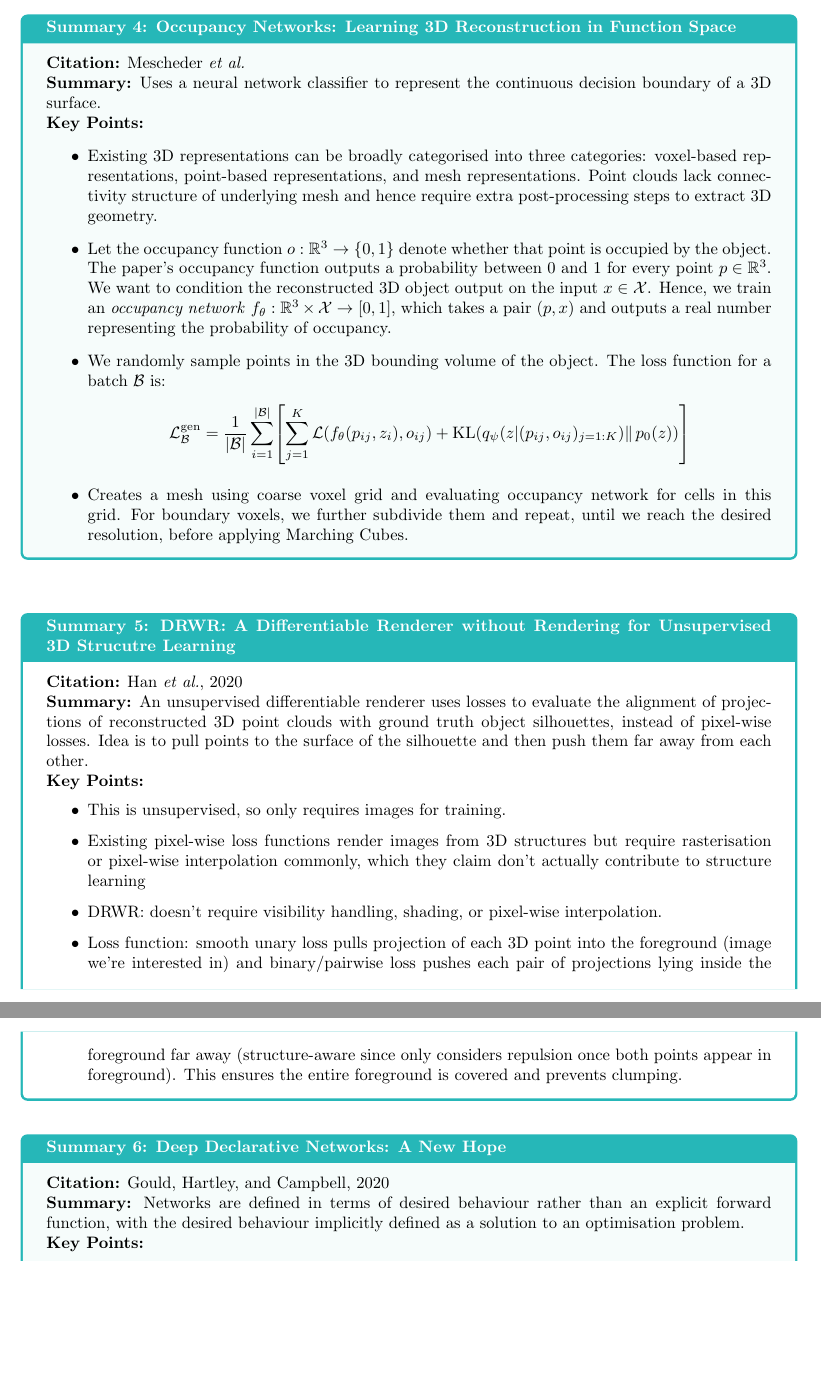
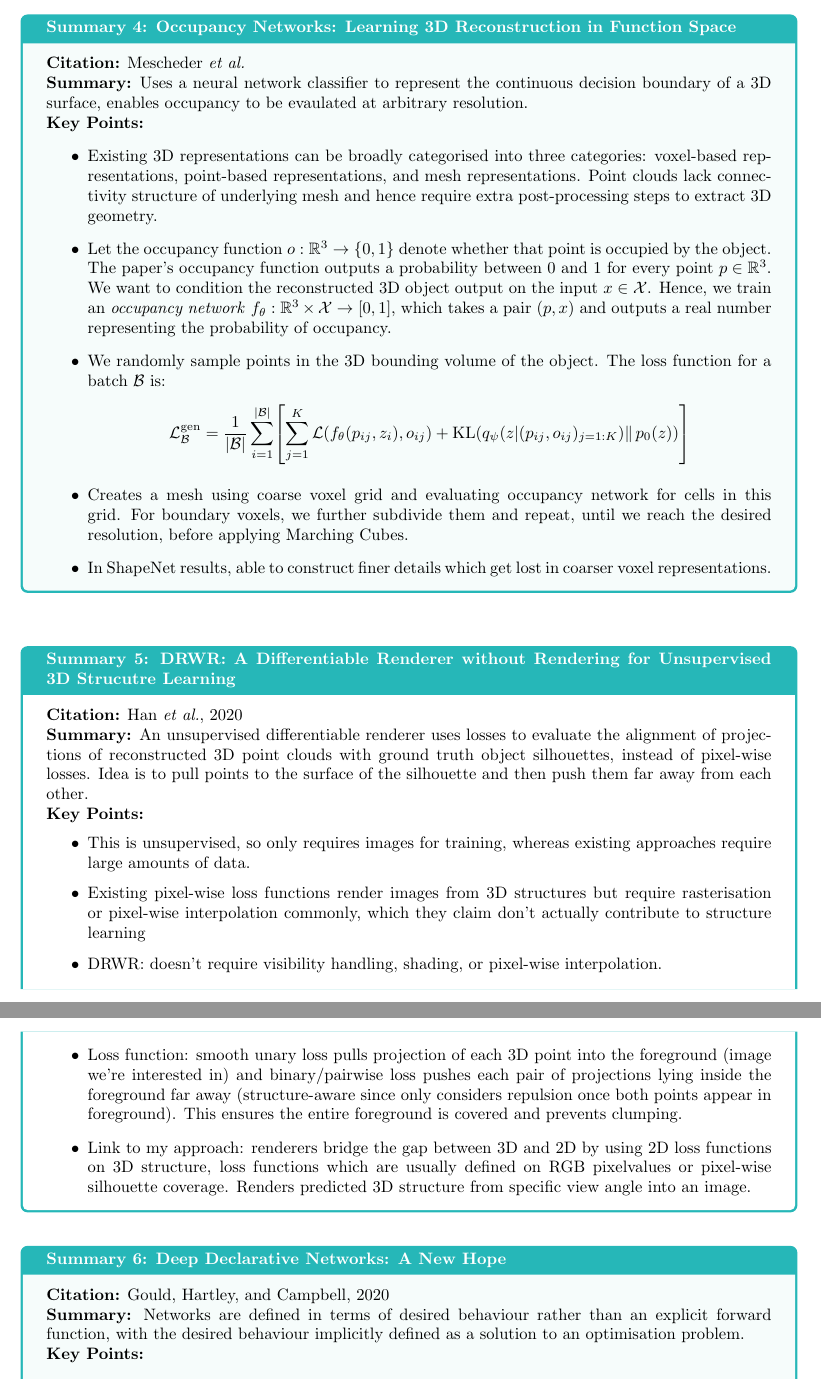
Before and after one commit to jeffreybliang/honours, a LaTeX document (docs/papers.tex): two parts of pages 4 and 5 of 12, joined at a grey line, cut so that both start at the same text, the shorter picture padded with empty space. Compiled offline with pdfLaTeX.

```diff
--- a/docs/papers.tex
+++ b/docs/papers.tex
@@ -135,7 +135,7 @@
 \begin{ArticleSummary}{Occupancy Networks: Learning 3D Reconstruction in Function Space}
     \textbf{Citation:} Mescheder \textit{et al.}
 
-    \textbf{Summary:} Uses a neural network classifier to represent the continuous decision boundary of a 3D surface.
+    \textbf{Summary:} Uses a neural network classifier to represent the continuous decision boundary of a 3D surface, enables occupancy to be evaulated at arbitrary resolution.
 
     \textbf{Key Points:}
     \begin{itemize}
@@ -144,6 +144,7 @@
         \item We randomly sample points in the 3D bounding volume of the object. The loss function for a batch $\mathcal B$ is:
         $$\mathcal L_{\mathcal B}^{\text{gen}} = \frac{1}{|\mathcal B|} \sum_{i=1}^{|\mathcal B|} \lr[] {\sum_{j=1}^{K} \mathcal L (f_\theta(p_{ij}, z_i), o_{ij}) + \text{KL}(q_\psi(z | (p_{ij}, o_{ij})_{j=1:K}) \lVert\, p_0(z))}$$
         \item Creates a mesh using coarse voxel grid and evaluating occupancy network for cells in this grid. For boundary voxels, we further subdivide them and repeat, until we reach the desired resolution, before applying Marching Cubes.
+        \item In ShapeNet results, able to construct finer details which get lost in coarser voxel representations.
     \end{itemize}
 \end{ArticleSummary}
 
@@ -154,10 +155,11 @@
 
     \textbf{Key Points:}
     \begin{itemize}
-        \item This is unsupervised, so only requires images for training.
+        \item This is unsupervised, so only requires images for training, whereas existing approaches require large amounts of data.
         \item Existing pixel-wise loss functions render images from 3D structures but require rasterisation or pixel-wise interpolation commonly, which they claim don't actually contribute to structure learning
         \item DRWR: doesn't require visibility handling, shading, or pixel-wise interpolation.
         \item Loss function: smooth unary loss pulls projection of each 3D point into the foreground (image we're interested in) and binary/pairwise loss pushes each pair of projections lying inside the foreground far away (structure-aware since only considers repulsion once both points appear in foreground). This ensures the entire foreground is covered and prevents clumping.
+        \item Link to my approach: renderers bridge the gap between 3D and 2D by using 2D loss functions on 3D structure, loss functions which are usually defined on RGB pixelvalues or pixel-wise silhouette coverage. Renders predicted 3D structure from specific view angle into an image.
     \end{itemize}
 \end{ArticleSummary}
 
```
Also changed, not shown: 2 other files.
